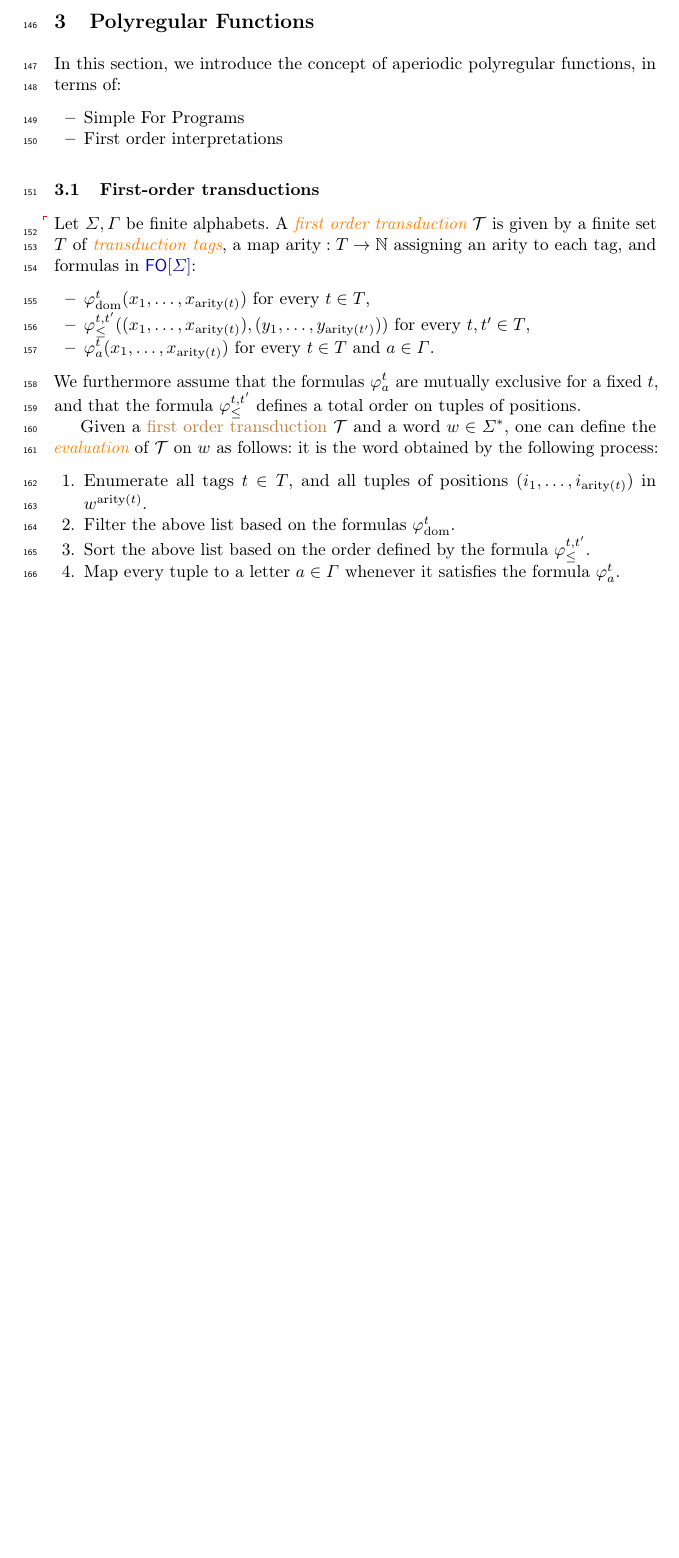
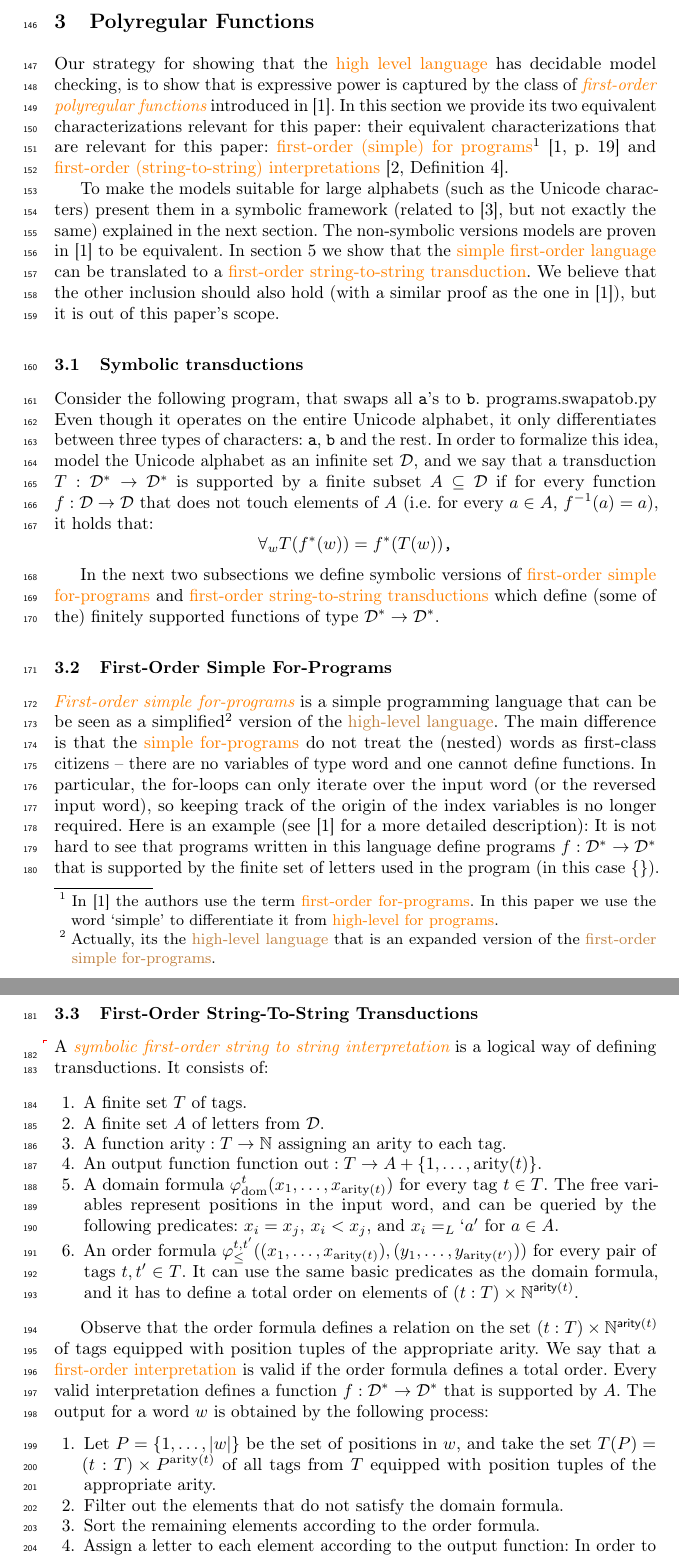
Before and after one commit to AliaumeL/polyregular-model-checking, a LaTeX paper (paper/polycheck.lncs.tex, which reads paper/src/polyregular.tex): part of page 6 of 14 before the commit and two parts of pages 6 and 7 of 16 after it, the two joined at a grey line, cut so that both start at the same text, the shorter picture padded with empty space. Compiled offline with pdfLaTeX; a LaTeX package or settings file that is missing is left out.

Commit message:
Polyergular

```diff
--- a/paper/src/polyregular.tex
+++ b/paper/src/polyregular.tex
@@ -2,43 +2,79 @@
 \section{Polyregular Functions}
 \label{sec:polyregular}
 
-In this section, we introduce the concept of aperiodic polyregular functions,
-in terms of:
-\begin{itemize}
-    \item Simple For Programs
-    \item First order interpretations
-\end{itemize}
+Our strategy for showing that the \kl{high level language} has decidable model checking,
+is to show that is expressive power is captured by the class of \intro{first-order polyregular functions}
+introduced in \cite{bojanczyk2018polyregular}. In this section we provide its two equivalent characterizations
+relevant for this paper:
+their equivalent characterizations
+that are relevant for this paper: \kl{first-order (simple) for programs}\footnote{
+    In \cite{bojanczyk2018polyregular} the authors use the term \kl{first-order for-programs}.
+    In this paper we use the word `simple' to differentiate it from \kl{high-level for programs}.
+} \cite[p. 19]{bojanczyk2018polyregular} and \kl{first-order (string-to-string) interpretations}
+\cite[Definition 4]{bojanczyk2019string}.
+
+To make the models suitable for large alphabets (such as the Unicode characters)
+present them in a symbolic framework (related to \cite{d2017power}, but not exactly the same) explained in the next section.
+The non-symbolic versions models are proven in \cite{bojanczyk2018polyregular} to be equivalent.
+In section \ref{sec:low_level} we show that the \kl{simple first-order language}
+can be translated to a \kl{first-order string-to-string transduction}.
+We believe that the other inclusion should also hold (with a similar proof as the one in \cite{bojanczyk2018polyregular}),
+but it is out of this paper's scope.
+
+\subsection{Symbolic transductions}
+Consider the following program, that swaps all \texttt{a}'s to \texttt{b}.
+programs.swapatob.py
+Even though it operates on the entire Unicode alphabet, it only differentiates between three types of characters:
+\texttt{a}, \texttt{b} and the rest. In order to formalize this idea, model the Unicode alphabet as an infinite set $\mathcal{D}$,
+and we say that a transduction $T : \mathcal{D}^* \to \mathcal{D}^*$ is supported by a finite subset $A \subseteq \mathcal{D}$ if
+for every function $f: \mathcal{D} \to \mathcal{D}$ that does not touch elements of $A$ (i.e. for every $a \in A$,  $f^{-1}(a) = {a}$),
+it holds that:
+\[ \forall_{w} T(f^*(w)) = f^*(T(w))\texttt{,} \]
+
+In the next two subsections we define symbolic versions of \kl{first-order simple for-programs} and \kl{first-order string-to-string transductions} which
+define (some of the) finitely supported functions of type $\mathcal{D}^* \to \mathcal{D}^*$.
 
 
-\subsection{First-order transductions}
+\subsection{First-Order Simple For-Programs}
+\intro{First-order simple for-programs} is a simple programming language that can be be seen
+as a simplified\footnote{Actually, its the \kl{high-level language} that is an expanded version of the \kl{first-order simple for-programs}.}
+version of the \kl{high-level language}.
+The main difference is that the \kl{simple for-programs} do not treat the (nested) words as first-class citizens -- there are no variables
+of type $\text{word}$ and one cannot define functions. In particular, the for-loops can only iterate over the input word (or the reversed input word),
+so keeping track of the origin of the index variables is no longer required. Here is an example (see \cite{bojanczyk2018polyregular}
+for a more detailed description):
+%\emph{programs/reverse_words.spr}
+It is not hard to see that programs written in this language define programs $f : \mathcal{D}^* \to \mathcal{D}^*$ that is supported by the
+finite set of letters used in the program (in this case $\{ \}$).
+
+\subsection{First-Order String-To-String Transductions}
 
 \AP
-Let $\Sigma,\Gamma$ be finite alphabets. A
-\intro{first order transduction} $\mathcal{T}$ is
-given by a finite set $T$ of \intro{transduction tags},
-a map $\text{arity} : T \to \Nat$ assigning an arity to each tag,
-and formulas in $\FO[\Sigma]$:
-\begin{itemize}
-    \item $\varphi_{\text{dom}}^t(x_1,\ldots,x_{\text{arity}(t)})$
-        for every $t \in T$,
-    \item $\varphi_{\leq}^{t,t'}((x_1,\ldots,x_{\text{arity}(t)}),(y_1,\ldots,y_{\text{arity}(t')}))$
-        for every $t,t' \in T$,
-    \item $\varphi_{a}^t(x_1,\ldots,x_{\text{arity}(t)})$
-        for every $t \in T$ and $a \in \Gamma$.
-\end{itemize}
-We furthermore assume that the formulas $\varphi_{a}^t$ are mutually exclusive
-for a fixed $t$, and that the formula $\varphi_{\leq}^{t,t'}$ defines a total
-order on tuples of positions.
+A \intro{symbolic first-order string to string interpretation} is a logical way of defining transductions. It consists of:
 
-Given a \kl{first order transduction} $\mathcal{T}$ and a word $w \in \Sigma^*$,
-one can define the \intro[foi]{evaluation} of $\mathcal{T}$ on $w$ as follows:
-it is the word obtained by the following process:
 \begin{enumerate}
-    \item Enumerate all tags $t \in T$, and all tuples
-        of positions $(i_1,\ldots,i_{\text{arity}(t)})$ in $w^{\text{arity}(t)}$.
-    \item Filter the above list based on the formulas $\varphi_{\text{dom}}^t$.
-    \item Sort the above list based on the order defined by the formula
-        $\varphi_{\leq}^{t,t'}$.
-    \item Map every tuple to a letter $a \in \Gamma$
-        whenever it satisfies the formula $\varphi_{a}^t$.
+\item A finite set $T$ of tags.
+\item A finite set $A$ of letters from $\mathcal{D}$.
+\item A function $\text{arity} : T \to \Nat$ assigning an arity to each tag.
+\item An output function function $\text{out} : T \to A + \{1, \ldots, \text{arity}(t)\}$.
+\item A domain formula $\varphi_{\text{dom}}^t(x_1,\ldots,x_{\text{arity}(t)})$ for every tag $t \in T$.
+      The free variables represent positions in the input word, and can be queried by the following predicates:
+      $x_i = x_j$, $x_i < x_j$, and $x_i =_L `a'$ for $a \in A$.
+\item An order formula $\varphi_{\leq}^{t,t'}((x_1,\ldots,x_{\text{arity}(t)}),(y_1,\ldots,y_{\text{arity}(t')}))$ for every pair of tags $t,t' \in T$.
+      It can use the same basic predicates as the domain formula, and it has to define a total order on elements of $(t : T) \times \mathbb{N}^{\mathsf{arity}(t)}$.
 \end{enumerate}
+
+Observe that the order formula defines a relation on the set $(t : T) \times \mathbb{N}^{\mathsf{arity}(t)}$ of tags
+equipped with position tuples of the appropriate arity. We say that a \kl{first-order interpretation} is valid if
+the order formula defines a total order. Every valid interpretation defines a function $f : \mathcal{D}^* \to \mathcal{D}^*$
+that is supported by $A$. The output for a word $w$ is obtained by the following process:
+\begin{enumerate}
+    \item Let $P = \{1, \ldots, |w|\}$ be the set of positions in $w$, and take the set $T(P) = (t : T) \times P^{\text{arity}(t)}$
+           of all tags from $T$ equipped with position tuples of the appropriate arity.
+    \item Filter out the elements that do not satisfy the domain formula.
+    \item Sort the remaining elements according to the order formula.
+    \item Assign a letter to each element according to the output function:
+          In order to choose the letter for an element $t(p_1, \ldots, p_k)$, we look at the
+          output of $\text{out}(t)$: if it is a letter $a \in A$ we simply choose it,
+          and if it is $i \in \{1, \ldots, k\}$ we choose the $p_i$-th letter of the input word.
+\end{enumerate}
```
Also changed, not shown: paper/papers.bib (+22 -0 lines), paper/src/high_level.tex (+1 -1 lines), paper/src/high_to_low.tex (+0 -2 lines), paper/src/polyregular.tex (26 more changed lines).
